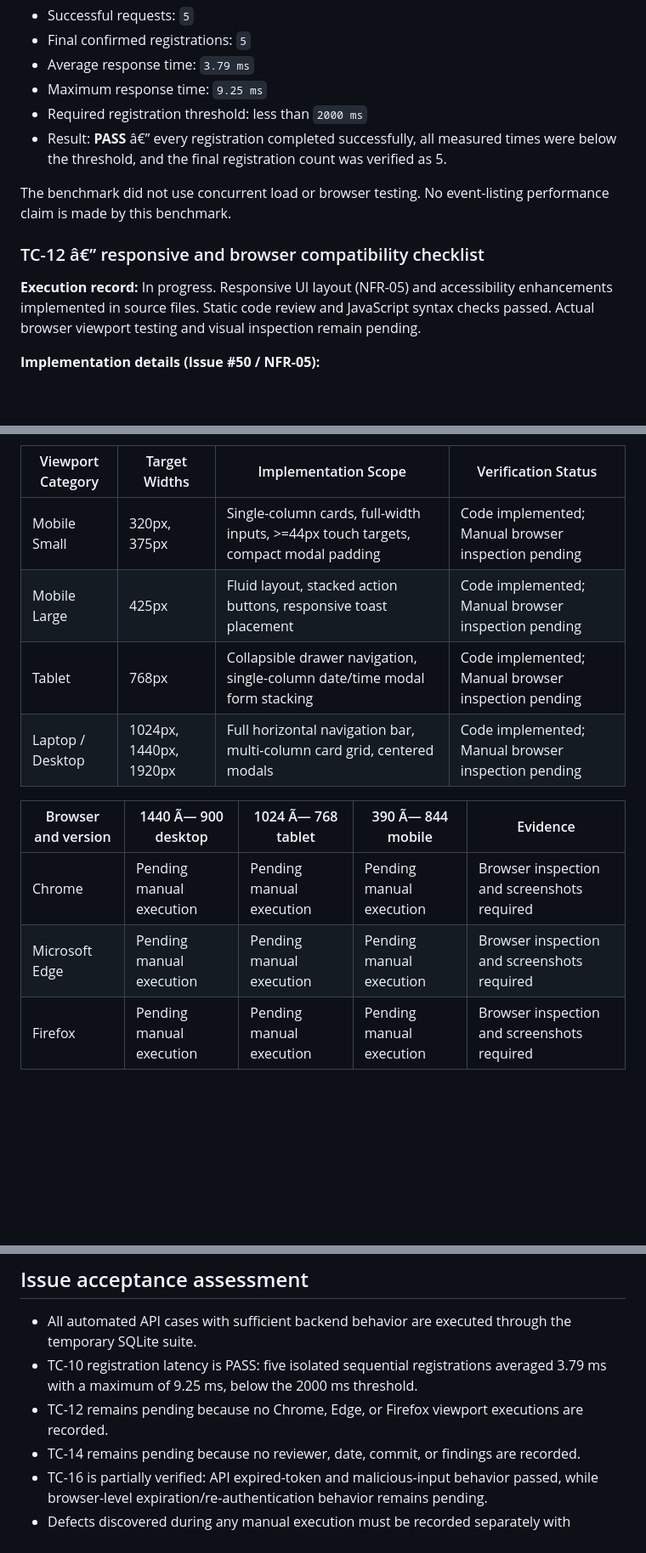
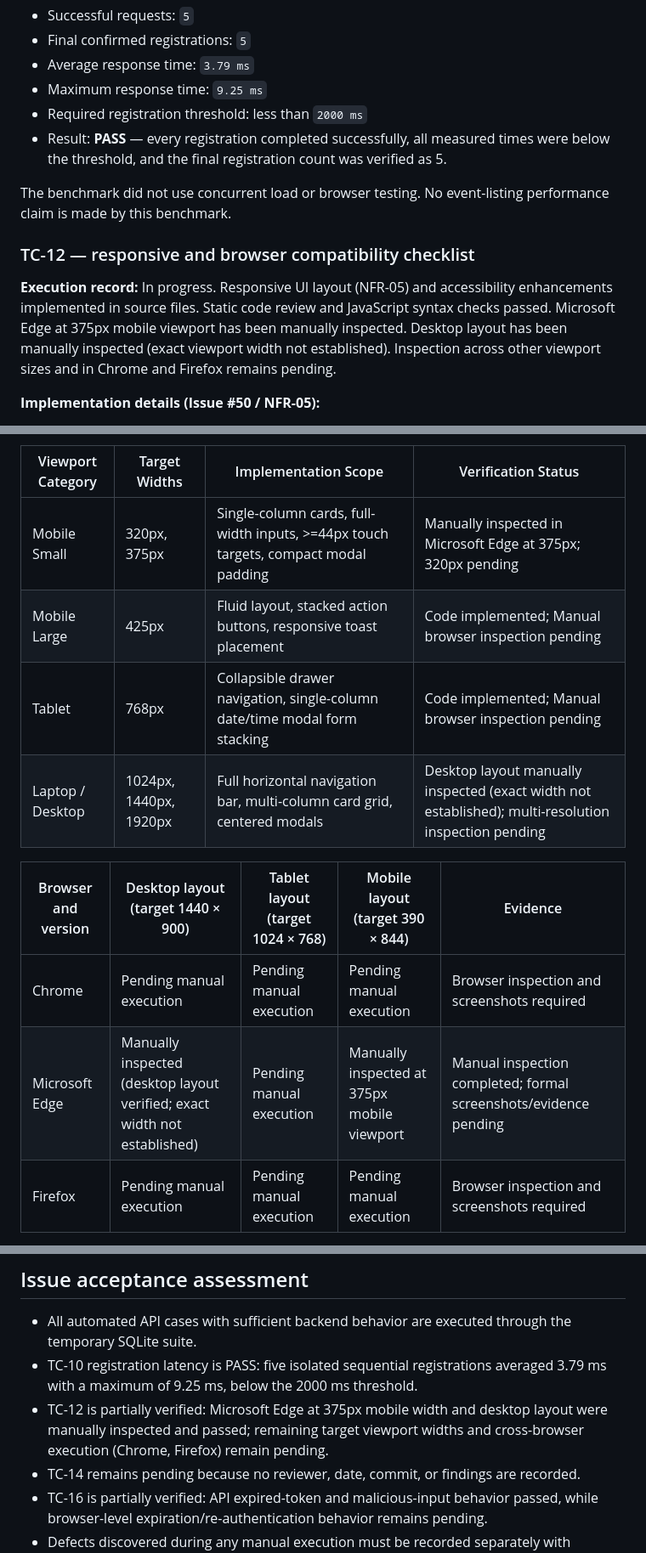
Before and after one commit to saketh1506-ux/Event-Management-System-TEAM-E7, a Markdown page: 02_Test_Planning/23_TC01-TC18_Validation_Report.md, 3 parts joined by grey strips. Shown at 85% size. Rendered like a GitHub page; blank space fills up the shorter version.

Commit message:
docs: update NFR-05 validation evidence

```diff
--- a/02_Test_Planning/23_TC01-TC18_Validation_Report.md
+++ b/02_Test_Planning/23_TC01-TC18_Validation_Report.md
@@ -70,13 +70,13 @@
 - Average response time: `3.79 ms`
 - Maximum response time: `9.25 ms`
 - Required registration threshold: less than `2000 ms`
-- Result: **PASS** â€” every registration completed successfully, all measured times were below the threshold, and the final registration count was verified as 5.
+- Result: **PASS** — every registration completed successfully, all measured times were below the threshold, and the final registration count was verified as 5.
 
 The benchmark did not use concurrent load or browser testing. No event-listing performance claim is made by this benchmark.
 
-### TC-12 â€” responsive and browser compatibility checklist
+### TC-12 — responsive and browser compatibility checklist
 
-**Execution record:** In progress. Responsive UI layout (NFR-05) and accessibility enhancements implemented in source files. Static code review and JavaScript syntax checks passed. Actual browser viewport testing and visual inspection remain pending.
+**Execution record:** In progress. Responsive UI layout (NFR-05) and accessibility enhancements implemented in source files. Static code review and JavaScript syntax checks passed. Microsoft Edge at 375px mobile viewport has been manually inspected. Desktop layout has been manually inspected (exact viewport width not established). Inspection across other viewport sizes and in Chrome and Firefox remains pending.
 
 **Implementation details (Issue #50 / NFR-05):**
 - Responsive Navigation: Hamburger toggle with `aria-expanded`, `aria-controls`, and clean collapse below 768px. Auto-closes upon navigation and outside click.
@@ -89,15 +89,15 @@ The benchmark did not use concurrent load or browser testing. No event-listing p
 
 | Viewport Category | Target Widths | Implementation Scope | Verification Status |
 |---|---|---|---|
-| Mobile Small | 320px, 375px | Single-column cards, full-width inputs, >=44px touch targets, compact modal padding | Code implemented; Manual browser inspection pending |
+| Mobile Small | 320px, 375px | Single-column cards, full-width inputs, >=44px touch targets, compact modal padding | Manually inspected in Microsoft Edge at 375px; 320px pending |
 | Mobile Large | 425px | Fluid layout, stacked action buttons, responsive toast placement | Code implemented; Manual browser inspection pending |
 | Tablet | 768px | Collapsible drawer navigation, single-column date/time modal form stacking | Code implemented; Manual browser inspection pending |
-| Laptop / Desktop | 1024px, 1440px, 1920px | Full horizontal navigation bar, multi-column card grid, centered modals | Code implemented; Manual browser inspection pending |
+| Laptop / Desktop | 1024px, 1440px, 1920px | Full horizontal navigation bar, multi-column card grid, centered modals | Desktop layout manually inspected (exact width not established); multi-resolution inspection pending |
 
-| Browser and version | 1440 Ã— 900 desktop | 1024 Ã— 768 tablet | 390 Ã— 844 mobile | Evidence |
+| Browser and version | Desktop layout (target 1440 × 900) | Tablet layout (target 1024 × 768) | Mobile layout (target 390 × 844) | Evidence |
 |---|---|---|---|---|
 | Chrome | Pending manual execution | Pending manual execution | Pending manual execution | Browser inspection and screenshots required |
-| Microsoft Edge | Pending manual execution | Pending manual execution | Pending manual execution | Browser inspection and screenshots required |
+| Microsoft Edge | Manually inspected (desktop layout verified; exact width not established) | Pending manual execution | Manually inspected at 375px mobile viewport | Manual inspection completed; formal screenshots/evidence pending |
 | Firefox | Pending manual execution | Pending manual execution | Pending manual execution | Browser inspection and screenshots required |
 
 For each browser/viewport, verify:
@@ -162,7 +162,7 @@ For each reviewed item, confirm and record Pass/Fail/Observation:
 
 - All automated API cases with sufficient backend behavior are executed through the temporary SQLite suite.
 - TC-10 registration latency is PASS: five isolated sequential registrations averaged 3.79 ms with a maximum of 9.25 ms, below the 2000 ms threshold.
-- TC-12 remains pending because no Chrome, Edge, or Firefox viewport executions are recorded.
+- TC-12 is partially verified: Microsoft Edge at 375px mobile width and desktop layout were manually inspected and passed; remaining target viewport widths and cross-browser execution (Chrome, Firefox) remain pending.
 - TC-14 remains pending because no reviewer, date, commit, or findings are recorded.
 - TC-16 is partially verified: API expired-token and malicious-input behavior passed, while browser-level expiration/re-authentication behavior remains pending.
 - Defects discovered during any manual execution must be recorded separately with reproduction steps, resolution, and retest evidence.
```
Also changed, not shown: other parts of 02_Test_Planning/23_TC01-TC18_Validation_Report.md (+4 -4 lines).
